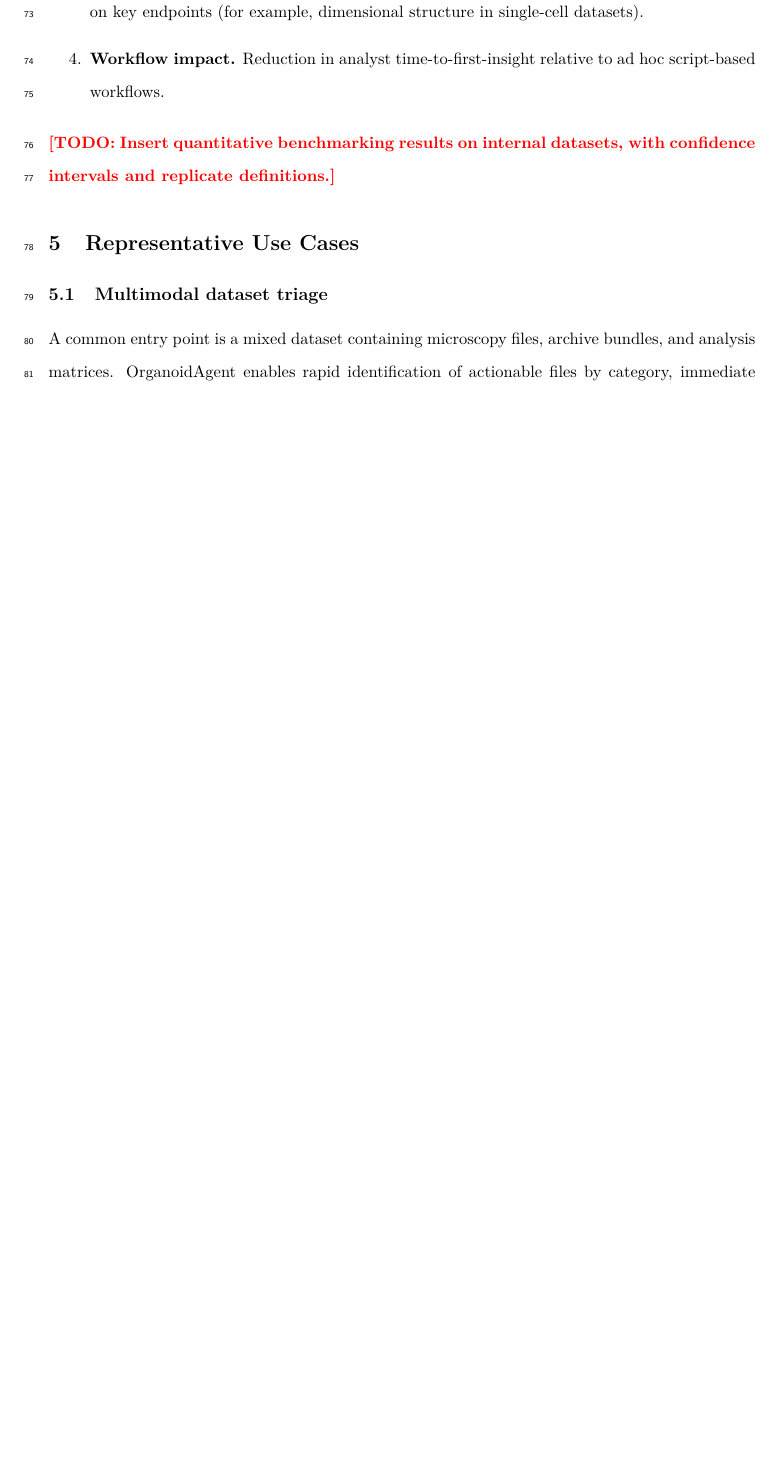
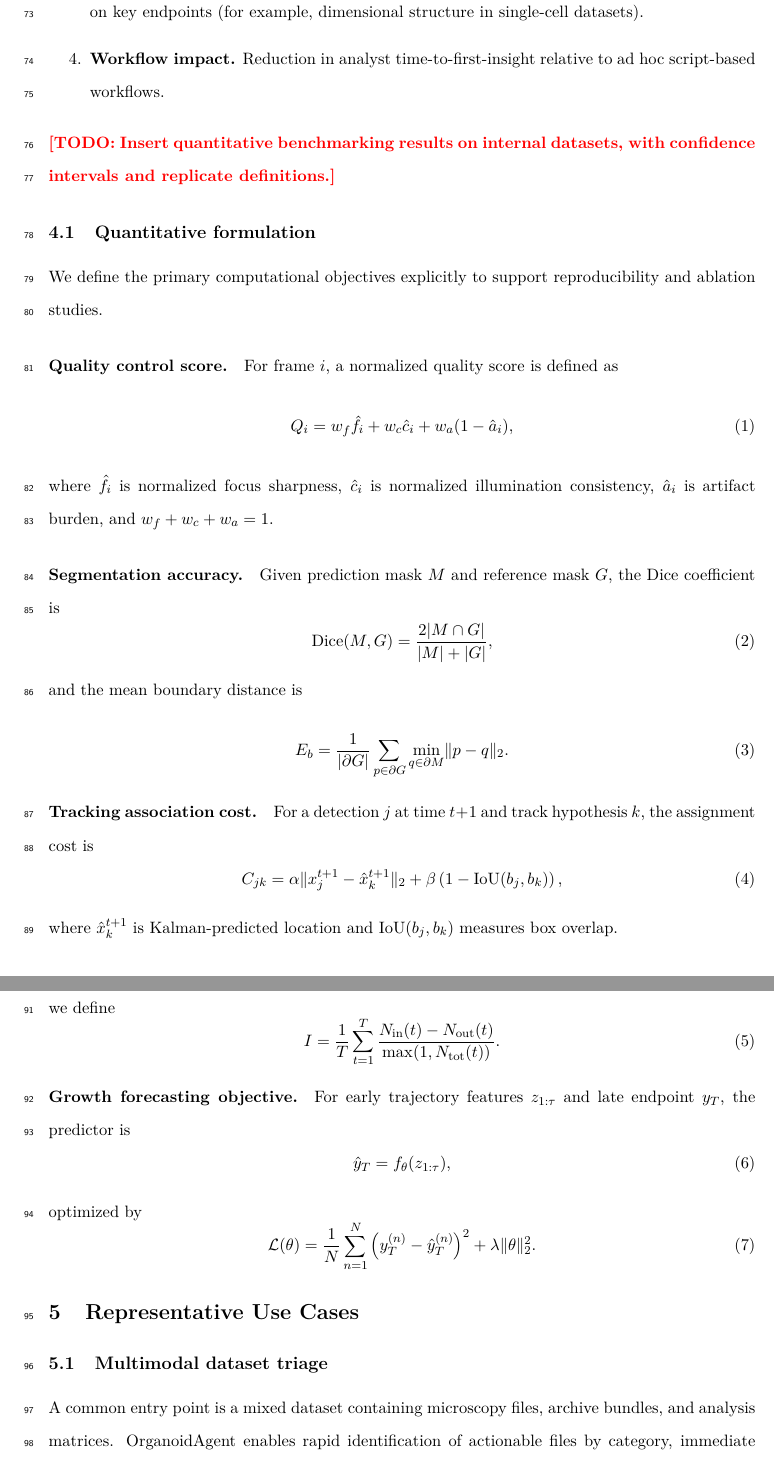
Before and after one commit to lachlanchen/OrganoidAgent, a LaTeX paper (publication/main.tex): part of page 4 of 7 before the commit and two parts of pages 4 and 5 of 9 after it, the two joined at a grey line, cut so that both start at the same text, the shorter picture padded with empty space. Compiled offline with pdfLaTeX.

Commit message:
Enhance manuscript with equations and figure placeholders

```diff
--- a/publication/main.tex
+++ b/publication/main.tex
@@ -8,6 +8,8 @@
 \usepackage{graphicx}
 \usepackage{booktabs}
 \usepackage{array}
+\usepackage{amsmath}
+\usepackage{amssymb}
 \usepackage{hyperref}
 \usepackage{xcolor}
 \usepackage{lineno}
@@ -82,6 +96,49 @@ To support publication-grade validation, we define an evaluation framework that
 \noindent
 \todoitem{Insert quantitative benchmarking results on internal datasets, with confidence intervals and replicate definitions.}
 
+\subsection{Quantitative formulation}
+We define the primary computational objectives explicitly to support reproducibility and ablation studies.
+
+\paragraph{Quality control score.}
+For frame $i$, a normalized quality score is defined as
+\begin{equation}
+Q_i = w_f \hat{f}_i + w_c \hat{c}_i + w_a (1-\hat{a}_i),
+\end{equation}
+where $\hat{f}_i$ is normalized focus sharpness, $\hat{c}_i$ is normalized illumination consistency, $\hat{a}_i$ is artifact burden, and $w_f + w_c + w_a = 1$.
+
+\paragraph{Segmentation accuracy.}
+Given prediction mask $M$ and reference mask $G$, the Dice coefficient is
+\begin{equation}
+\mathrm{Dice}(M,G)=\frac{2|M\cap G|}{|M|+|G|},
+\end{equation}
+and the mean boundary distance is
+\begin{equation}
+E_b=\frac{1}{|\partial G|}\sum_{p\in\partial G}\min_{q\in\partial M}\lVert p-q\rVert_2.
+\end{equation}
+
+\paragraph{Tracking association cost.}
+For a detection $j$ at time $t+1$ and track hypothesis $k$, the assignment cost is
+\begin{equation}
+C_{jk}= \alpha \lVert x_j^{t+1}-\hat{x}_k^{t+1}\rVert_2 + \beta \left(1-\mathrm{IoU}(b_j,b_k)\right),
+\end{equation}
+where $\hat{x}_k^{t+1}$ is Kalman-predicted location and $\mathrm{IoU}(b_j,b_k)$ measures box overlap.
+
+\paragraph{Infiltration phenotype score.}
+With inward and outward boundary crossings $N_{\text{in}}(t)$ and $N_{\text{out}}(t)$, we define
+\begin{equation}
+I=\frac{1}{T}\sum_{t=1}^{T}\frac{N_{\text{in}}(t)-N_{\text{out}}(t)}{\max(1,N_{\text{tot}}(t))}.
+\end{equation}
+
+\paragraph{Growth forecasting objective.}
+For early trajectory features $z_{1:\tau}$ and late endpoint $y_T$, the predictor is
+\begin{equation}
+\hat{y}_T=f_{\theta}(z_{1:\tau}),
+\end{equation}
+optimized by
+\begin{equation}
+\mathcal{L}(\theta)=\frac{1}{N}\sum_{n=1}^{N}\left(y_T^{(n)}-\hat{y}_T^{(n)}\right)^2+\lambda\lVert\theta\rVert_2^2.
+\end{equation}
+
 \section{Representative Use Cases}
 \subsection{Multimodal dataset triage}
 A common entry point is a mixed dataset containing microscopy files, archive bundles, and analysis matrices. OrganoidAgent enables rapid identification of actionable files by category, immediate visual checks on image quality, and lightweight statistical context for single-cell objects.
```
Also changed, not shown: publication/main.pdf, publication/main.tex (33 more changed lines).
